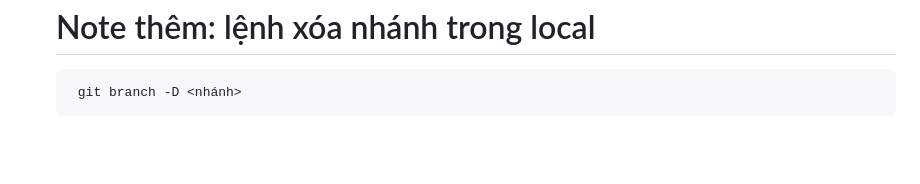
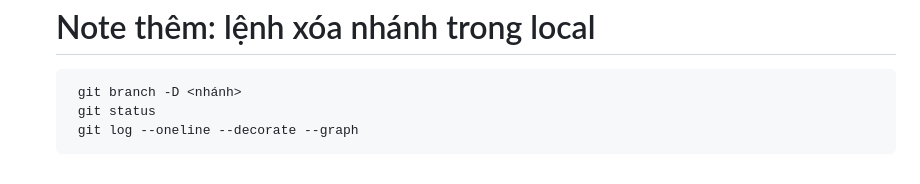
Before and after one commit to Nhianh1909/EMS, a Markdown page: README.md, the part around the change. Drawn GitHub-style; blank space fills up the shorter version.

```diff
--- a/README.md
+++ b/README.md
@@ -123,3 +123,5 @@ Các lưu ý dành cho team nhé:
         git push origin test
      # Note thêm: lệnh xóa nhánh trong local
         git branch -D <nhánh>
+        git status
+        git log --oneline --decorate --graph
```
